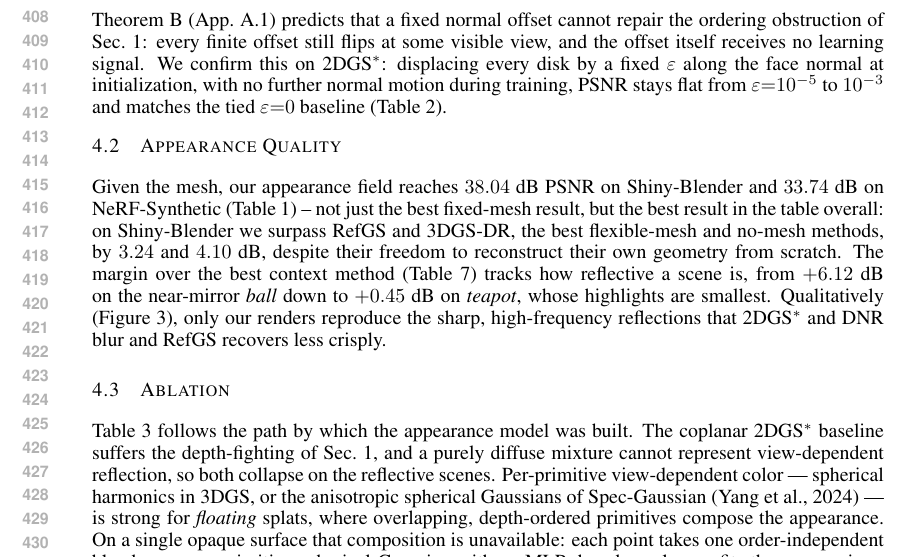
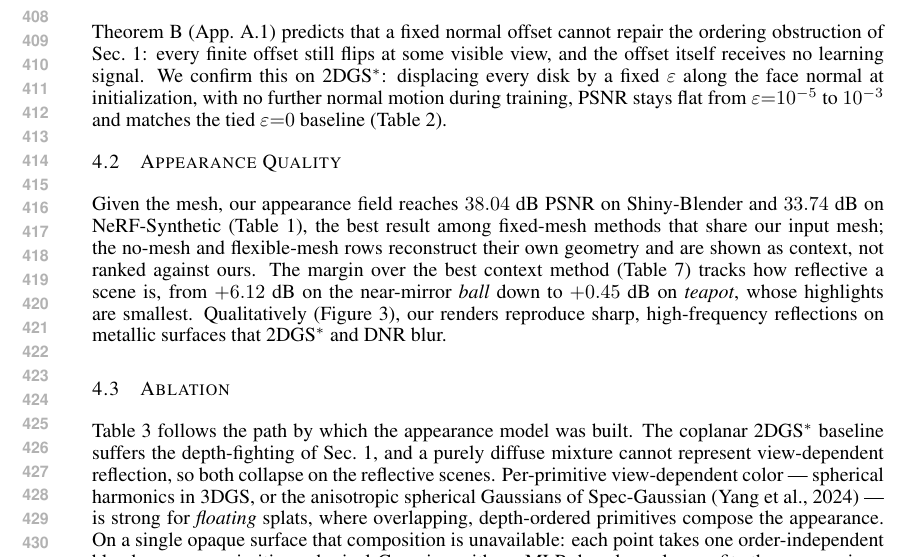
Before and after one commit to saliteta/ANB_ICLR, a LaTeX paper (main.tex, which reads secs/experiments.tex): part of page 8 of 23, cut so that both start at the same text. Compiled offline with pdfLaTeX.

Commit message:
Sec 4.2: remove reintroduced SOTA/leaderboard claim against RefGS
An Overleaf sync had reworded Appearance Quality to 'not just the best
fixed-mesh result, but the best result in the table overall: on
Shiny-Blender we surpass RefGS and 3DGS-DR... by 3.24 and 4.10 dB,
despite their freedom to reconstruct their own geometry from scratch'
-- directly contradicting the paper's own 'not directly comparable'
statement two paragraphs above, and reverting the W5 reviewer-response
fix from earlier. Restored the context-not-ranked framing, kept the
updated per-scene margin numbers (+6.12 dB ball / +0.45 dB teapot), and
removed the now-redundant stale commented-out paragraph above it.

Co-Authored-By: Claude Sonnet 5 <noreply@anthropic.com>

```diff
--- a/secs/experiments.tex
+++ b/secs/experiments.tex
@@ -25,23 +25,14 @@ training, PSNR stays flat from $\varepsilon{=}10^{-5}$ to $10^{-3}$ and matches
 \vspace{-2mm}
 \subsection{Appearance Quality}
 \label{sec:quality}
-% Given the mesh, our renders reproduce sharp, high-frequency environment reflections on metallic
-% surfaces (Figure~\ref{fig:qualitative}), reaching $38.04$~dB PSNR on Shiny-Blender and $33.74$~dB
-% on NeRF-Synthetic (Table~\ref{tab:main}). The fixed-mesh rows share our input mesh and are the only
-% ones we compare against directly; the unconstrained and flexible-mesh rows reconstruct their own
-% geometry and are shown as context. Across scenes, our margin over the best context method is
-% smallest on \emph{teapot} ($+0.45$~dB) and \emph{coffee} ($+0.72$~dB)
-% (Table~\ref{tab:shiny_perscene}).
-
 Given the mesh, our appearance field reaches $38.04$~dB PSNR on Shiny-Blender and $33.74$~dB on
-NeRF-Synthetic (Table~\ref{tab:main}) -- not just the best fixed-mesh result, but the best result
-in the table overall: on Shiny-Blender we surpass RefGS and 3DGS-DR, the best flexible-mesh and
-no-mesh methods, by $3.24$ and $4.10$~dB, despite their freedom to reconstruct their own
-geometry from scratch. The margin over the best context method (Table~\ref{tab:shiny_perscene})
-tracks how reflective a scene is, from $+6.12$~dB on the near-mirror \emph{ball} down to
-$+0.45$~dB on \emph{teapot}, whose highlights are smallest. Qualitatively
-(Figure~\ref{fig:qualitative}), only our renders reproduce the sharp, high-frequency reflections
-that 2DGS$^{*}$ and DNR blur and RefGS recovers less crisply.
+NeRF-Synthetic (Table~\ref{tab:main}), the best result among fixed-mesh methods that share our
+input mesh; the no-mesh and flexible-mesh rows reconstruct their own geometry and are shown as
+context, not ranked against ours. The margin over the best context method
+(Table~\ref{tab:shiny_perscene}) tracks how reflective a scene is, from $+6.12$~dB on the
+near-mirror \emph{ball} down to $+0.45$~dB on \emph{teapot}, whose highlights are smallest.
+Qualitatively (Figure~\ref{fig:qualitative}), our renders reproduce sharp, high-frequency
+reflections on metallic surfaces that 2DGS$^{*}$ and DNR blur.
 
 
 \begin{figure}[t]
```
